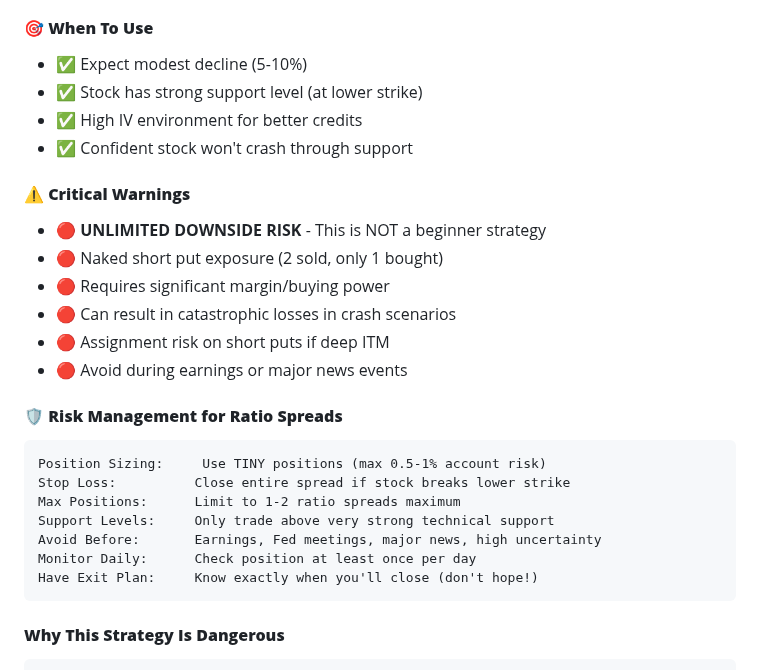
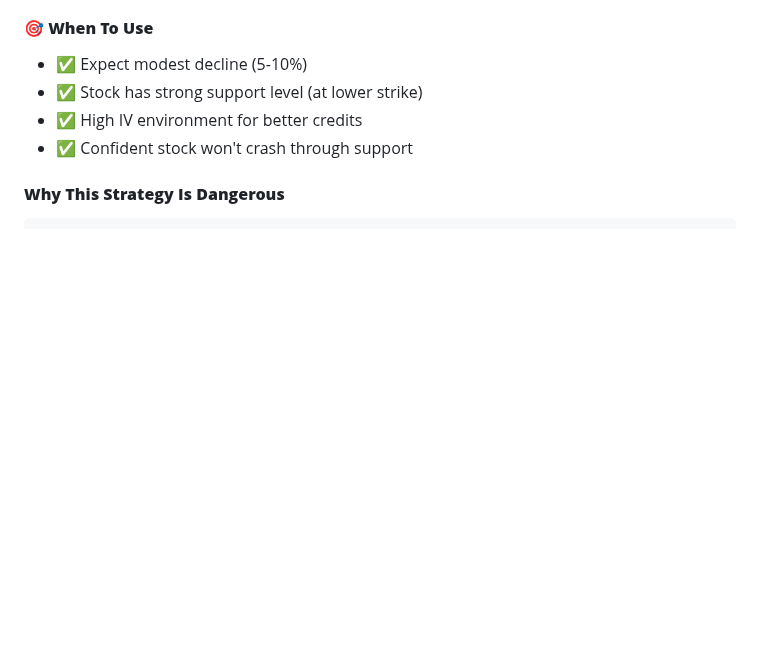
Before and after one commit to OptiTrade-AI/about-us, a Markdown page: option_strategies.md, the part around the change. Rendered like a GitHub page; blank space fills up the shorter version.

Commit message:
fix: ai fluff

````diff
--- a/option_strategies.md
+++ b/option_strategies.md
@@ -309,24 +309,6 @@ Risk:     UNLIMITED ← → → CAPPED PROFIT → ← → CREDIT KEPT
 - ✅ High IV environment for better credits
 - ✅ Confident stock won't crash through support
 
-#### **⚠️ Critical Warnings**
-- 🔴 **UNLIMITED DOWNSIDE RISK** - This is NOT a beginner strategy
-- 🔴 Naked short put exposure (2 sold, only 1 bought)
-- 🔴 Requires significant margin/buying power
-- 🔴 Can result in catastrophic losses in crash scenarios
-- 🔴 Assignment risk on short puts if deep ITM
-- 🔴 Avoid during earnings or major news events
-
-#### **🛡️ Risk Management for Ratio Spreads**
-```
-Position Sizing:     Use TINY positions (max 0.5-1% account risk)
-Stop Loss:          Close entire spread if stock breaks lower strike
-Max Positions:      Limit to 1-2 ratio spreads maximum
-Support Levels:     Only trade above very strong technical support
-Avoid Before:       Earnings, Fed meetings, major news, high uncertainty
-Monitor Daily:      Check position at least once per day
-Have Exit Plan:     Know exactly when you'll close (don't hope!)
-```
 
 #### **Why This Strategy Is Dangerous**
 ```
````
